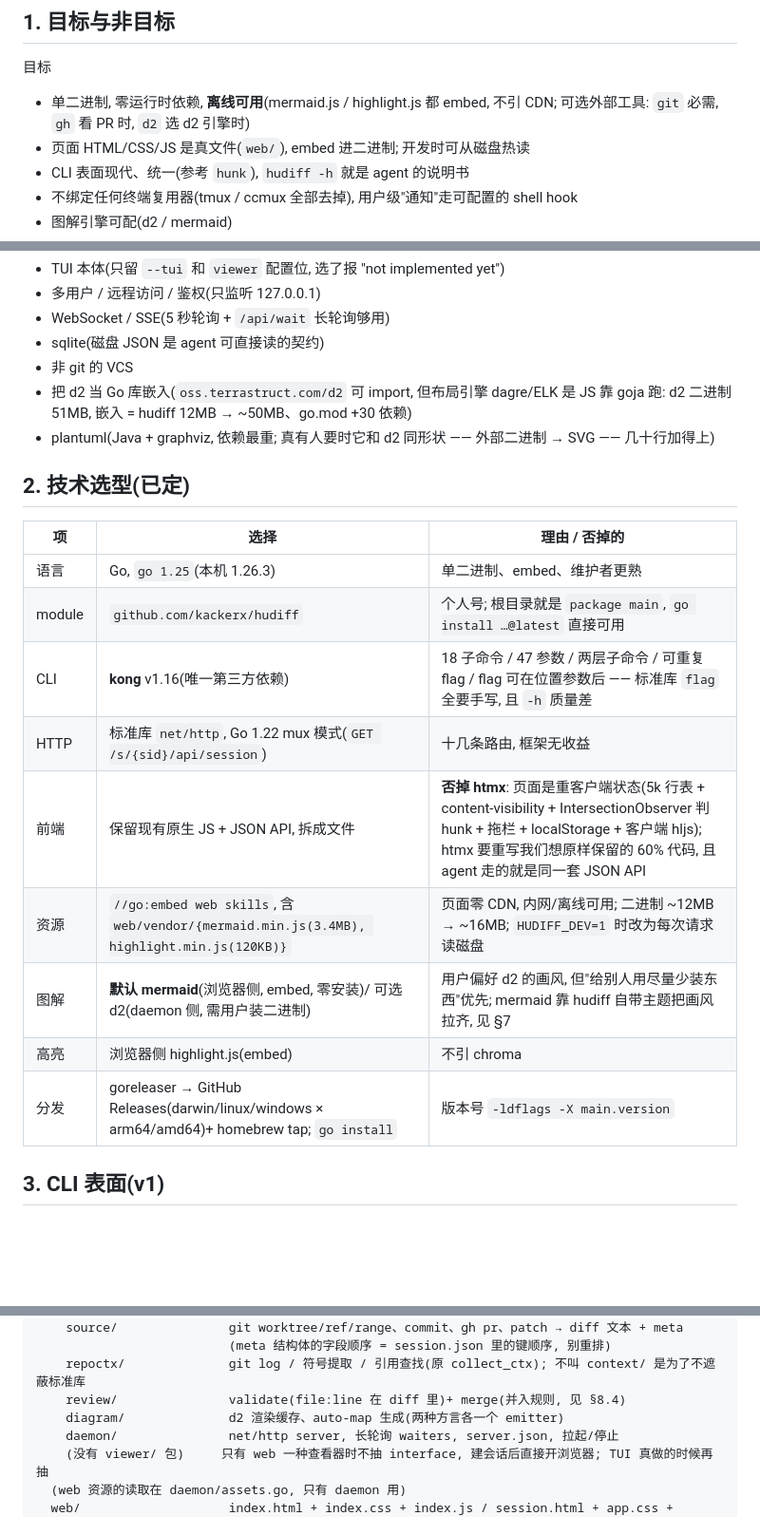
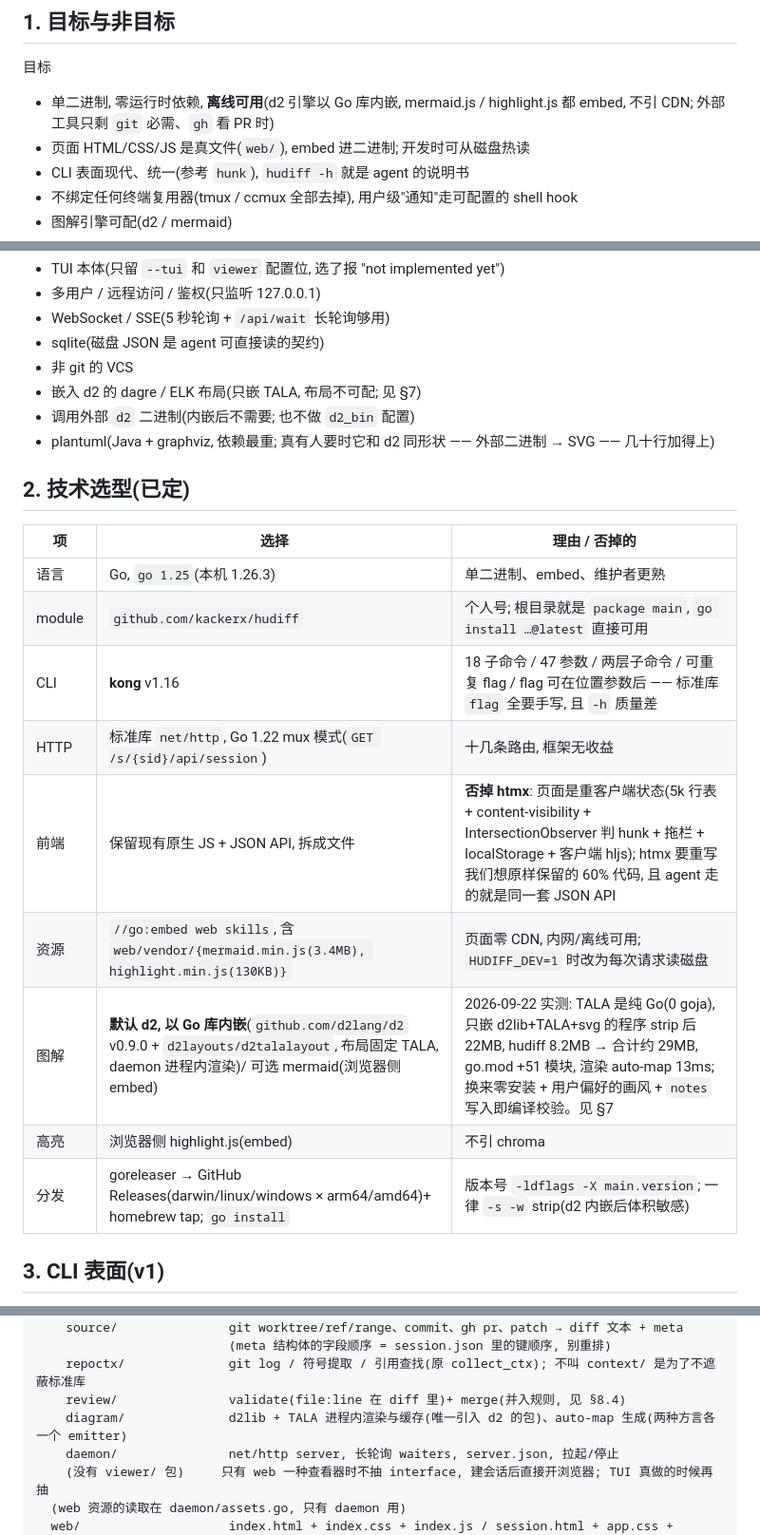
Before and after one commit to kackerx/hudiff, a Markdown page: specs/spec.md, 3 parts joined by grey strips. Shown at 95% size. GitHub-like rendering; blank space fills up the shorter version.

```diff
--- a/specs/spec.md
+++ b/specs/spec.md
@@ -12,7 +12,7 @@ codex…)和所有平台(macOS / Linux / Windows 尽力), 单二进制分发。
 ## 1. 目标与非目标
 
 目标
-- 单二进制, 零运行时依赖, **离线可用**(mermaid.js / highlight.js 都 embed, 不引 CDN; 可选外部工具: `git` 必需, `gh` 看 PR 时, `d2` 选 d2 引擎时)
+- 单二进制, 零运行时依赖, **离线可用**(d2 引擎以 Go 库内嵌, mermaid.js / highlight.js 都 embed, 不引 CDN; 外部工具只剩 `git` 必需、`gh` 看 PR 时)
 - 页面 HTML/CSS/JS 是真文件(`web/`), embed 进二进制; 开发时可从磁盘热读
 - CLI 表面现代、统一(参考 `hunk`), `hudiff -h` 就是 agent 的说明书
 - 不绑定任何终端复用器(tmux / ccmux 全部去掉), 用户级"通知"走可配置的 shell hook
@@ -26,7 +26,8 @@ codex…)和所有平台(macOS / Linux / Windows 尽力), 单二进制分发。
 - WebSocket / SSE(5 秒轮询 + `/api/wait` 长轮询够用)
 - sqlite(磁盘 JSON 是 agent 可直接读的契约)
 - 非 git 的 VCS
-- 把 d2 当 Go 库嵌入(`oss.terrastruct.com/d2` 可 import, 但布局引擎 dagre/ELK 是 JS 靠 goja 跑: d2 二进制 51MB, 嵌入 = hudiff 12MB → ~50MB、go.mod +30 依赖)
+- 嵌入 d2 的 dagre / ELK 布局(只嵌 TALA, 布局不可配; 见 §7)
+- 调用外部 `d2` 二进制(内嵌后不需要; 也不做 `d2_bin` 配置)
 - plantuml(Java + graphviz, 依赖最重; 真有人要时它和 d2 同形状 —— 外部二进制 → SVG —— 几十行加得上)
 
 ## 2. 技术选型(已定)
@@ -35,13 +36,13 @@ codex…)和所有平台(macOS / Linux / Windows 尽力), 单二进制分发。
 |---|---|---|
 | 语言 | Go, `go 1.25`(本机 1.26.3) | 单二进制、embed、维护者更熟 |
 | module | `github.com/kackerx/hudiff` | 个人号; 根目录就是 `package main`, `go install …@latest` 直接可用 |
-| CLI | **kong** v1.16(唯一第三方依赖) | 18 子命令 / 47 参数 / 两层子命令 / 可重复 flag / flag 可在位置参数后 —— 标准库 `flag` 全要手写, 且 `-h` 质量差 |
+| CLI | **kong** v1.16 | 18 子命令 / 47 参数 / 两层子命令 / 可重复 flag / flag 可在位置参数后 —— 标准库 `flag` 全要手写, 且 `-h` 质量差 |
 | HTTP | 标准库 `net/http`, Go 1.22 mux 模式(`GET /s/{sid}/api/session`) | 十几条路由, 框架无收益 |
 | 前端 | 保留现有原生 JS + JSON API, 拆成文件 | **否掉 htmx**: 页面是重客户端状态(5k 行表 + content-visibility + IntersectionObserver 判 hunk + 拖栏 + localStorage + 客户端 hljs); htmx 要重写我们想原样保留的 60% 代码, 且 agent 走的就是同一套 JSON API |
-| 资源 | `//go:embed web skills`, 含 `web/vendor/{mermaid.min.js(3.4MB), highlight.min.js(120KB)}` | 页面零 CDN, 内网/离线可用; 二进制 ~12MB → ~16MB; `HUDIFF_DEV=1` 时改为每次请求读磁盘 |
-| 图解 | **默认 mermaid**(浏览器侧, embed, 零安装)/ 可选 d2(daemon 侧, 需用户装二进制) | 用户偏好 d2 的画风, 但"给别人用尽量少装东西"优先; mermaid 靠 hudiff 自带主题把画风拉齐, 见 §7 |
+| 资源 | `//go:embed web skills`, 含 `web/vendor/{mermaid.min.js(3.4MB), highlight.min.js(130KB)}` | 页面零 CDN, 内网/离线可用; `HUDIFF_DEV=1` 时改为每次请求读磁盘 |
+| 图解 | **默认 d2, 以 Go 库内嵌**(`github.com/d2lang/d2` v0.9.0 + `d2layouts/d2talalayout`, 布局固定 TALA, daemon 进程内渲染)/ 可选 mermaid(浏览器侧 embed) | 2026-09-22 实测: TALA 是纯 Go(0 goja), 只嵌 d2lib+TALA+svg 的程序 strip 后 22MB, hudiff 8.2MB → 合计约 29MB, go.mod +51 模块, 渲染 auto-map 13ms; 换来零安装 + 用户偏好的画风 + `notes` 写入即编译校验。见 §7 |
 | 高亮 | 浏览器侧 highlight.js(embed) | 不引 chroma |
-| 分发 | goreleaser → GitHub Releases(darwin/linux/windows × arm64/amd64)+ homebrew tap; `go install` | 版本号 `-ldflags -X main.version` |
+| 分发 | goreleaser → GitHub Releases(darwin/linux/windows × arm64/amd64)+ homebrew tap; `go install` | 版本号 `-ldflags -X main.version`; 一律 `-s -w` strip(d2 内嵌后体积敏感) |
 
 ## 3. CLI 表面(v1)
 
@@ -138,7 +138,7 @@ hudiff/
                           (meta 结构体的字段顺序 = session.json 里的键顺序, 别重排)
     repoctx/              git log / 符号提取 / 引用查找(原 collect_ctx); 不叫 context/ 是为了不遮蔽标准库
     review/               validate(file:line 在 diff 里)+ merge(并入规则, 见 §8.4)
-    diagram/              d2 渲染缓存、auto-map 生成(两种方言各一个 emitter)
+    diagram/              d2lib + TALA 进程内渲染与缓存(唯一引入 d2 的包)、auto-map 生成(两种方言各一个 emitter)
     daemon/               net/http server, 长轮询 waiters, server.json, 拉起/停止
     (没有 viewer/ 包)     只有 web 一种查看器时不抽 interface, 建会话后直接开浏览器; TUI 真做的时候再抽
   (web 资源的读取在 daemon/assets.go, 只有 daemon 用)
```
Also changed, not shown: other parts of specs/spec.md (+24 -19 lines).
